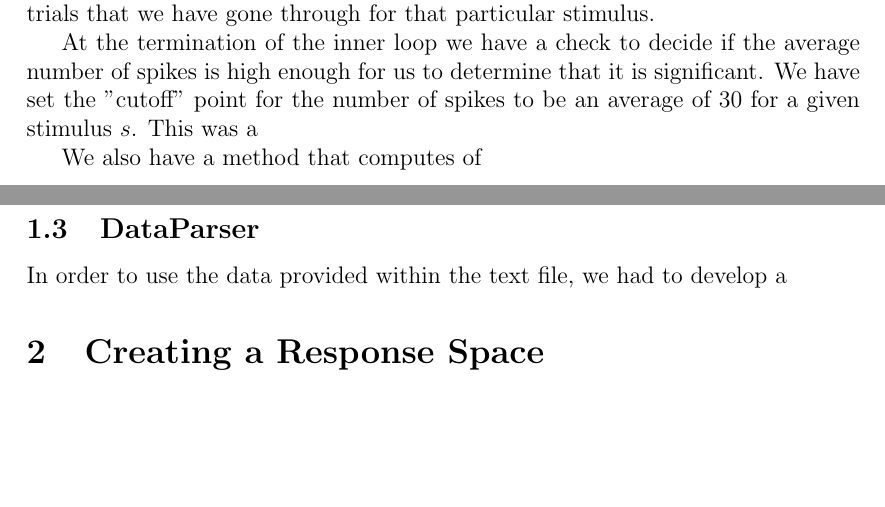
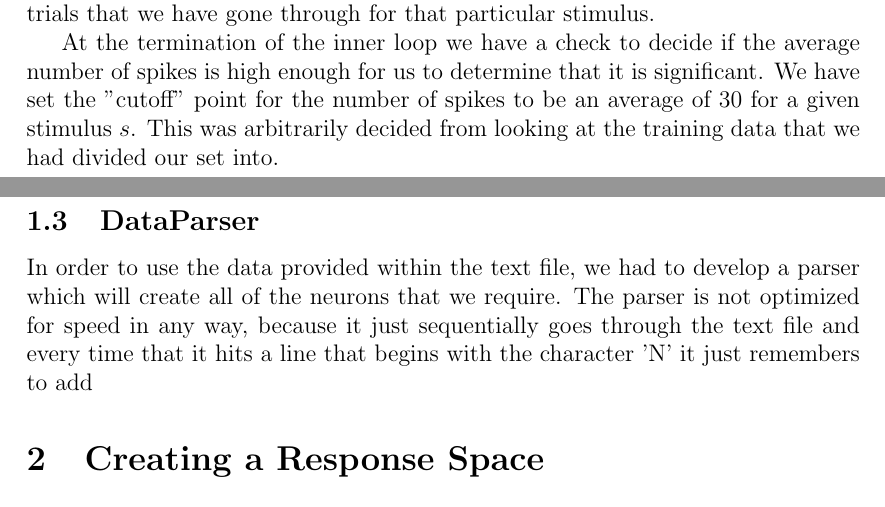
Before and after one commit to muhammadkhan/Clinical-Data---Neuron-Data-Analysis, a LaTeX document (src/5540_project1_writeup.tex): two parts of pages 1 and 2 of 2, joined at a grey line, cut so that both start at the same text, the shorter picture padded with empty space. Compiled offline with pdfLaTeX.

Commit message:
added updated tex file after nearly losing it

```diff
--- a/src/5540_project1_writeup.tex
+++ b/src/5540_project1_writeup.tex
@@ -59,14 +59,10 @@ This is a class that we developed in order to accurately represent a neuron. The
 \subsubsection{Sensitive Stimuli}
 This is a simple method to compute (roughly) whether a neuron is sensitive to a a particular stimulus. We first create an outer loop to iterate through the list of all possible stimuli, where we choose a stimulus $s$. Within that outer loop, we have two inner loops to iterate through the different spike time trials for $s$. We have an average counter $avg$ which maintains the average spike number from all of the trials that we have gone through for that particular stimulus.
 
-At the termination of the inner loop we have a check to decide if the average number of spikes is high enough for us to determine that it is significant. We have set the "cutoff" point for the number of spikes to be an average of 30 for a given stimulus $s$. This was a
-
-We also have a method that computes of
-
-
+At the termination of the inner loop we have a check to decide if the average number of spikes is high enough for us to determine that it is significant. We have set the "cutoff" point for the number of spikes to be an average of 30 for a given stimulus $s$. This was arbitrarily decided from looking at the training data that we had divided our set into.
 
 \subsection{DataParser}
-In order to use the data provided within the text file, we had to develop a
+In order to use the data provided within the text file, we had to develop a  parser which will create all of the neurons that we require. The parser is not optimized for speed in any way, because it just sequentially goes through the text file and every time that it hits a line that begins with the character 'N' it just remembers to add
 
 
 
```
Also changed, not shown: src/5540_project1_writeup.pdf, 2 other files.
